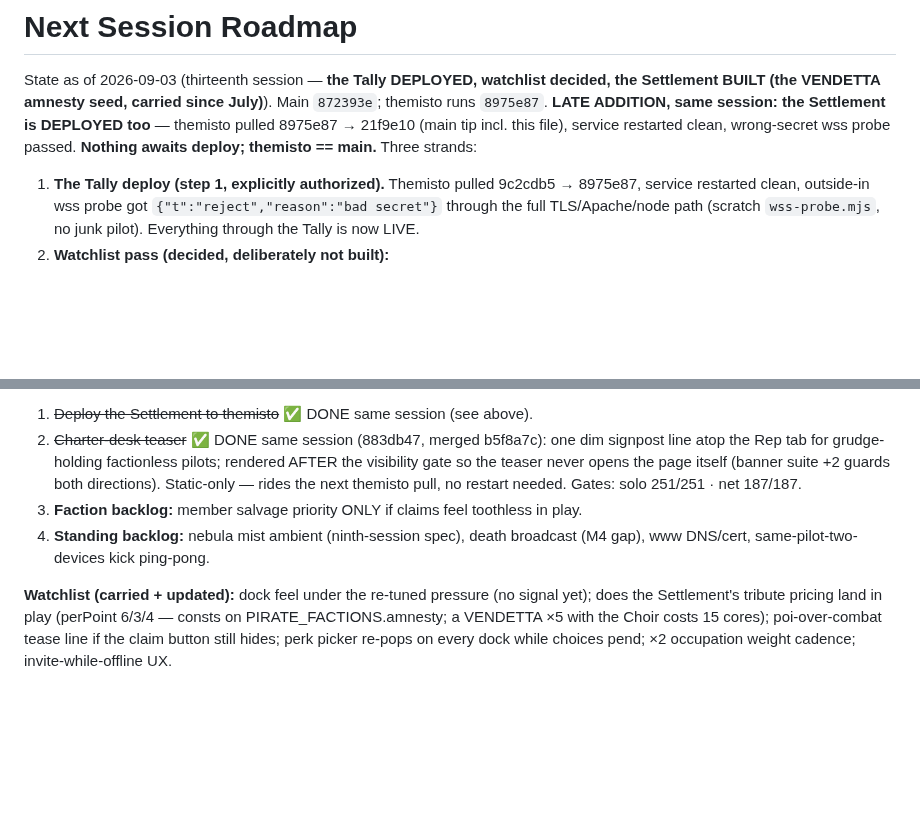
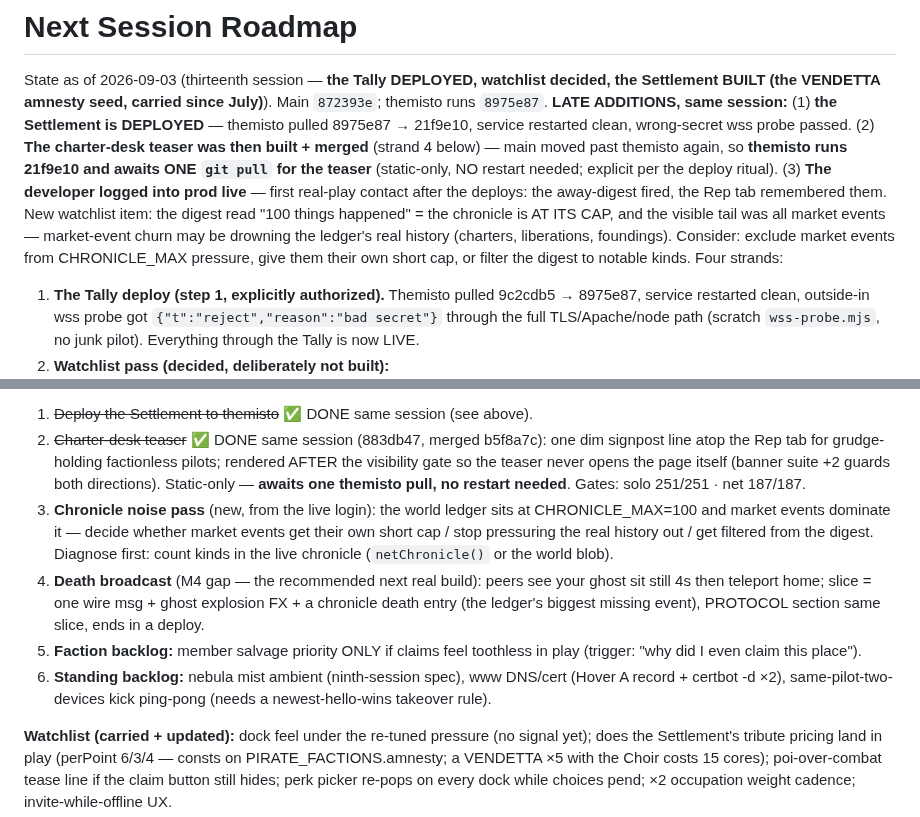
Before and after one commit to donkrumpos/space_traders, a Markdown page: NEXT-SESSION.md, 2 parts joined by grey strips. GitHub-like rendering; blank space fills up the shorter version.

Commit message:
NEXT-SESSION: sync — live login notes, chronicle-noise watch item, next-build order
Claude-Session: https://claude.ai/code/session_01S9qiQPWJsyrMv4ZHWZB6hM

```diff
--- a/NEXT-SESSION.md
+++ b/NEXT-SESSION.md
@@ -3,10 +3,19 @@
 State as of 2026-09-03 (thirteenth session — **the Tally DEPLOYED, watchlist
 decided, the Settlement BUILT (the VENDETTA amnesty seed, carried since
 July)**). Main `872393e`; themisto runs `8975e87`.
-**LATE ADDITION, same session: the Settlement is DEPLOYED too** — themisto
-pulled 8975e87 → 21f9e10 (main tip incl. this file), service restarted
-clean, wrong-secret wss probe passed. **Nothing awaits deploy; themisto ==
-main.** Three strands:
+**LATE ADDITIONS, same session:** (1) **the Settlement is DEPLOYED** —
+themisto pulled 8975e87 → 21f9e10, service restarted clean, wrong-secret
+wss probe passed. (2) **The charter-desk teaser was then built + merged**
+(strand 4 below) — main moved past themisto again, so **themisto runs
+21f9e10 and awaits ONE `git pull` for the teaser** (static-only, NO
+restart needed; explicit per the deploy ritual). (3) **The developer
+logged into prod live** — first real-play contact after the deploys: the
+away-digest fired, the Rep tab remembered them. New watchlist item: the
+digest read "100 things happened" = the chronicle is AT ITS CAP, and the
+visible tail was all market events — market-event churn may be drowning
+the ledger's real history (charters, liberations, foundings). Consider:
+exclude market events from CHRONICLE_MAX pressure, give them their own
+short cap, or filter the digest to notable kinds. Four strands:
 
 1. **The Tally deploy (step 1, explicitly authorized).** Themisto pulled
    9c2cdb5 → 8975e87, service restarted clean, outside-in wss probe got
@@ -64,12 +73,22 @@ leave real grudges on the other cartels).
    one dim signpost line atop the Rep tab for grudge-holding factionless
    pilots; rendered AFTER the visibility gate so the teaser never opens the
    page itself (banner suite +2 guards both directions). Static-only —
-   rides the next themisto pull, no restart needed. Gates: solo 251/251 ·
+   **awaits one themisto pull, no restart needed**. Gates: solo 251/251 ·
    net 187/187.
-3. **Faction backlog:** member salvage priority ONLY if claims feel
-   toothless in play.
-4. **Standing backlog:** nebula mist ambient (ninth-session spec), death
-   broadcast (M4 gap), www DNS/cert, same-pilot-two-devices kick ping-pong.
+3. **Chronicle noise pass** (new, from the live login): the world ledger
+   sits at CHRONICLE_MAX=100 and market events dominate it — decide
+   whether market events get their own short cap / stop pressuring the
+   real history out / get filtered from the digest. Diagnose first: count
+   kinds in the live chronicle (`netChronicle()` or the world blob).
+4. **Death broadcast** (M4 gap — the recommended next real build): peers
+   see your ghost sit still 4s then teleport home; slice = one wire msg +
+   ghost explosion FX + a chronicle death entry (the ledger's biggest
+   missing event), PROTOCOL section same slice, ends in a deploy.
+5. **Faction backlog:** member salvage priority ONLY if claims feel
+   toothless in play (trigger: "why did I even claim this place").
+6. **Standing backlog:** nebula mist ambient (ninth-session spec), www
+   DNS/cert (Hover A record + certbot -d ×2), same-pilot-two-devices kick
+   ping-pong (needs a newest-hello-wins takeover rule).
 
 **Watchlist (carried + updated):** dock feel under the re-tuned pressure
 (no signal yet); does the Settlement's tribute pricing land in play
```
